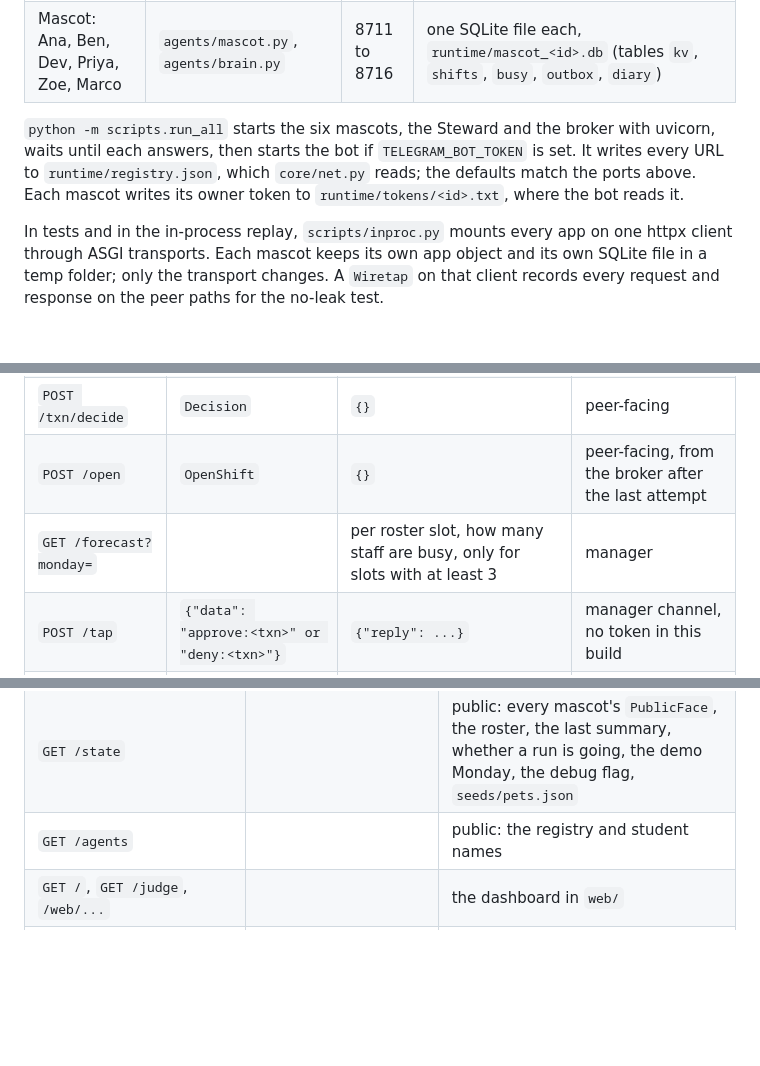
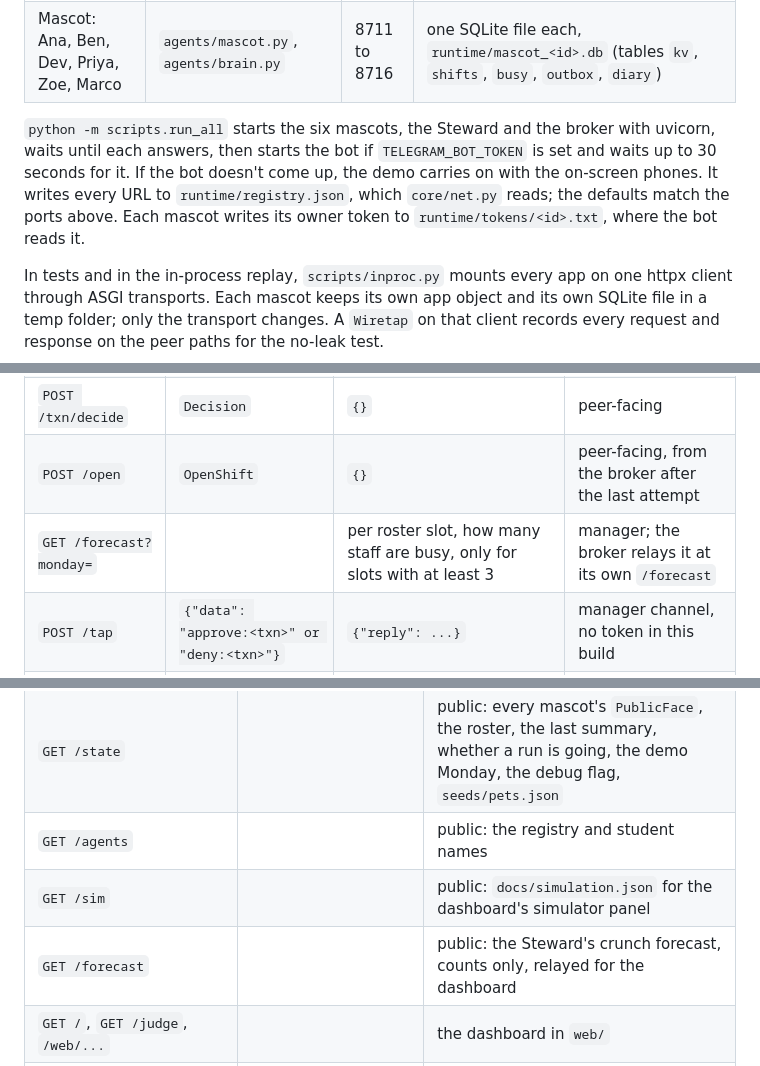
Before and after one commit to neric-joel/tag-out, a Markdown page: docs/ARCHITECTURE.md, 3 parts joined by grey strips. Drawn GitHub-style; blank space fills up the shorter version.

```diff
--- a/docs/ARCHITECTURE.md
+++ b/docs/ARCHITECTURE.md
@@ -11,7 +11,7 @@ Tag Out runs as nine processes that talk over HTTP and JSON on 127.0.0.1. Agents
 | Telegram bot relay | `bot/telegram_bot.py` | 8702 | chat-to-mascot links in `runtime/bot_links.json`; long-polls Telegram |
 | Mascot: Ana, Ben, Dev, Priya, Zoe, Marco | `agents/mascot.py`, `agents/brain.py` | 8711 to 8716 | one SQLite file each, `runtime/mascot_<id>.db` (tables `kv`, `shifts`, `busy`, `outbox`, `diary`) |
 
-`python -m scripts.run_all` starts the six mascots, the Steward and the broker with uvicorn, waits until each answers, then starts the bot if `TELEGRAM_BOT_TOKEN` is set. It writes every URL to `runtime/registry.json`, which `core/net.py` reads; the defaults match the ports above. Each mascot writes its owner token to `runtime/tokens/<id>.txt`, where the bot reads it.
+`python -m scripts.run_all` starts the six mascots, the Steward and the broker with uvicorn, waits until each answers, then starts the bot if `TELEGRAM_BOT_TOKEN` is set and waits up to 30 seconds for it. If the bot doesn't come up, the demo carries on with the on-screen phones. It writes every URL to `runtime/registry.json`, which `core/net.py` reads; the defaults match the ports above. Each mascot writes its owner token to `runtime/tokens/<id>.txt`, where the bot reads it.
 
 In tests and in the in-process replay, `scripts/inproc.py` mounts every app on one httpx client through ASGI transports. Each mascot keeps its own app object and its own SQLite file in a temp folder; only the transport changes. A `Wiretap` on that client records every request and response on the peer paths for the no-leak test.
 
@@ -71,7 +71,7 @@ Demo and admin: `POST /admin/reset` (reseed from `seeds/`, keep the owner token)
 | `POST /txn/prepare` | `Prepare` | `{"vote": Vote or null}` | peer-facing |
 | `POST /txn/decide` | `Decision` | `{}` | peer-facing |
 | `POST /open` | `OpenShift` | `{}` | peer-facing, from the broker after the last attempt |
-| `GET /forecast?monday=` | | per roster slot, how many staff are busy, only for slots with at least 3 | manager |
+| `GET /forecast?monday=` | | per roster slot, how many staff are busy, only for slots with at least 3 | manager; the broker relays it at its own `/forecast` |
 | `POST /tap` | `{"data": "approve:<txn>" or "deny:<txn>"}` | `{"reply": ...}` | manager channel, no token in this build |
 | `GET /phone` | | the manager's messages | manager channel, no token in this build |
 | `POST /admin/reset` | | | debug only |
@@ -86,6 +86,8 @@ Demo and admin: `POST /admin/reset` (reseed from `seeds/`, keep the owner token)
 | `GET /events` | | public: server-sent events, the whole history first, then live |
 | `GET /state` | | public: every mascot's `PublicFace`, the roster, the last summary, whether a run is going, the demo Monday, the debug flag, `seeds/pets.json` |
 | `GET /agents` | | public: the registry and student names |
+| `GET /sim` | | public: `docs/simulation.json` for the dashboard's simulator panel |
+| `GET /forecast` | | public: the Steward's crunch forecast, counts only, relayed for the dashboard |
 | `GET /`, `GET /judge`, `/web/...` | | the dashboard in `web/` |
 | `POST /demo/sunday` | | demo: send `SundayCheck` to every mascot (not gated) |
 | `POST /demo/run` | `{"wait": seconds}`, optional | demo: start a week in the background (not gated) |
```
Also changed, not shown: README.md (+1 -1 lines), docs/PRIVACY.md (+2 -2 lines).
